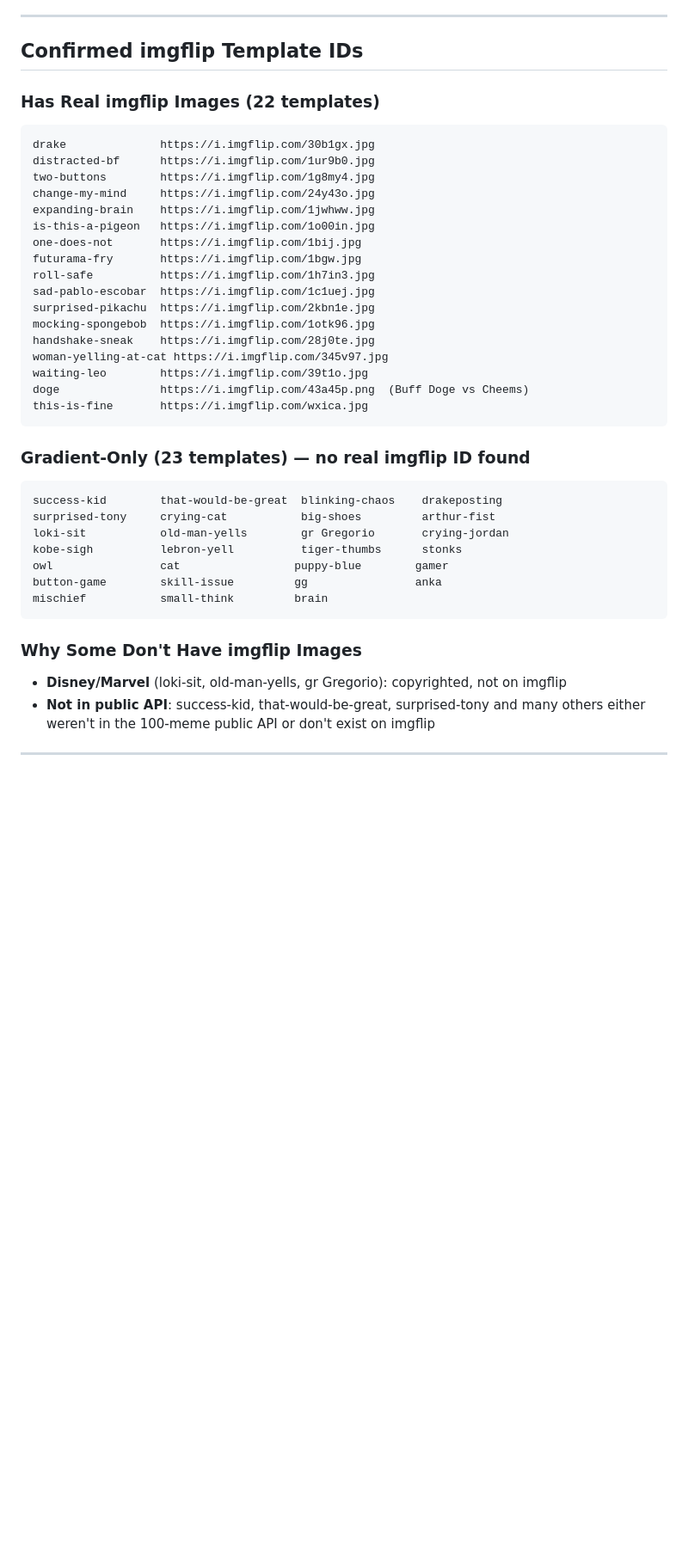
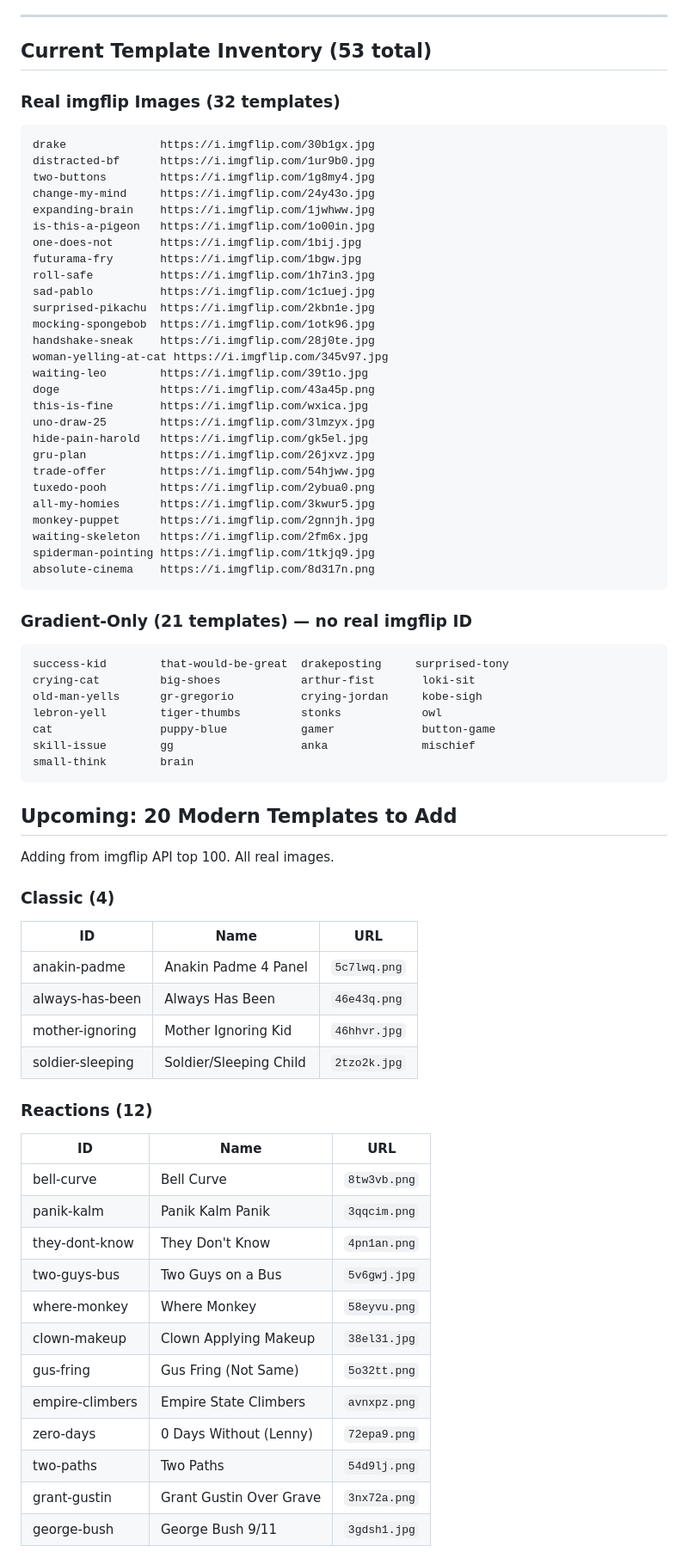
Before and after one commit to ammaar345/memeforge, a Markdown page: CLAUDE.md, the part around one of its changes. Shown at 86% size. GitHub-like rendering; blank space fills up the shorter version.

````diff
--- a/CLAUDE.md
+++ b/CLAUDE.md
@@ -48,9 +48,9 @@ ZeroBudgetMVPs/MemeForge/
 
 ---
 
-## Confirmed imgflip Template IDs
+## Current Template Inventory (53 total)
 
-### Has Real imgflip Images (22 templates)
+### Real imgflip Images (32 templates)
 ```
 drake              https://i.imgflip.com/30b1gx.jpg
 distracted-bf      https://i.imgflip.com/1ur9b0.jpg
@@ -61,27 +61,62 @@ is-this-a-pigeon   https://i.imgflip.com/1o00in.jpg
 one-does-not       https://i.imgflip.com/1bij.jpg
 futurama-fry       https://i.imgflip.com/1bgw.jpg
 roll-safe          https://i.imgflip.com/1h7in3.jpg
-sad-pablo-escobar  https://i.imgflip.com/1c1uej.jpg
+sad-pablo          https://i.imgflip.com/1c1uej.jpg
 surprised-pikachu  https://i.imgflip.com/2kbn1e.jpg
 mocking-spongebob  https://i.imgflip.com/1otk96.jpg
 handshake-sneak    https://i.imgflip.com/28j0te.jpg
 woman-yelling-at-cat https://i.imgflip.com/345v97.jpg
 waiting-leo        https://i.imgflip.com/39t1o.jpg
-doge               https://i.imgflip.com/43a45p.png  (Buff Doge vs Cheems)
+doge               https://i.imgflip.com/43a45p.png
 this-is-fine       https://i.imgflip.com/wxica.jpg
+uno-draw-25        https://i.imgflip.com/3lmzyx.jpg
+hide-pain-harold   https://i.imgflip.com/gk5el.jpg
+gru-plan           https://i.imgflip.com/26jxvz.jpg
+trade-offer        https://i.imgflip.com/54hjww.jpg
+tuxedo-pooh        https://i.imgflip.com/2ybua0.png
+all-my-homies      https://i.imgflip.com/3kwur5.jpg
+monkey-puppet      https://i.imgflip.com/2gnnjh.jpg
+waiting-skeleton   https://i.imgflip.com/2fm6x.jpg
+spiderman-pointing https://i.imgflip.com/1tkjq9.jpg
+absolute-cinema    https://i.imgflip.com/8d317n.png
 ```
 
-### Gradient-Only (23 templates) — no real imgflip ID found
+### Gradient-Only (21 templates) — no real imgflip ID
 ```
-success-kid        that-would-be-great  blinking-chaos    drakeposting
-surprised-tony     crying-cat           big-shoes         arthur-fist
-loki-sit           old-man-yells        gr Gregorio       crying-jordan
-kobe-sigh          lebron-yell          tiger-thumbs      stonks
-owl                cat                 puppy-blue        gamer
-button-game        skill-issue         gg                anka
-mischief           small-think         brain
+success-kid        that-would-be-great  drakeposting     surprised-tony
+crying-cat         big-shoes            arthur-fist       loki-sit
+old-man-yells      gr-gregorio          crying-jordan     kobe-sigh
+lebron-yell        tiger-thumbs         stonks            owl
+cat                puppy-blue           gamer             button-game
+skill-issue        gg                   anka              mischief
+small-think        brain
 ```
 
-### Why Some Don't Have imgflip Images
-- **Disney/Marvel** (loki-sit, old-man-yells, gr Gregorio): copyrighted, not on imgflip
-- **Not in public API**: success-kid, that-would-be-great, surprised-tony and many others either weren't in the 100-meme public API or don't exist on imgflip
+## Upcoming: 20 Modern Templates to Add
+
+Adding from imgflip API top 100. All real images.
+
+### Classic (4)
+| ID | Name | URL |
+|----|------|-----|
+| anakin-padme | Anakin Padme 4 Panel | `5c7lwq.png` |
+| always-has-been | Always Has Been | `46e43q.png` |
+| mother-ignoring | Mother Ignoring Kid | `46hhvr.jpg` |
+| soldier-sleeping | Soldier/Sleeping Child | `2tzo2k.jpg` |
+
+### Reactions (12)
+| ID | Name | URL |
+|----|------|-----|
+| bell-curve | Bell Curve | `8tw3vb.png` |
+| panik-kalm | Panik Kalm Panik | `3qqcim.png` |
+| they-dont-know | They Don't Know | `4pn1an.png` |
+| two-guys-bus | Two Guys on a Bus | `5v6gwj.jpg` |
+| where-monkey | Where Monkey | `58eyvu.png` |
+| clown-makeup | Clown Applying Makeup | `38el31.jpg` |
+| gus-fring | Gus Fring (Not Same) | `5o32tt.png` |
+| empire-climbers | Empire State Climbers | `avnxpz.png` |
+| zero-days | 0 Days Without (Lenny) | `72epa9.png` |
+| two-paths | Two Paths | `54d9lj.png` |
+| grant-gustin | Grant Gustin Over Grave | `3nx72a.png` |
+| george-bush | George Bush 9/11 | `3gdsh1.jpg` |
+
````
Also changed, not shown: other parts of CLAUDE.md (+35 -15 lines).
